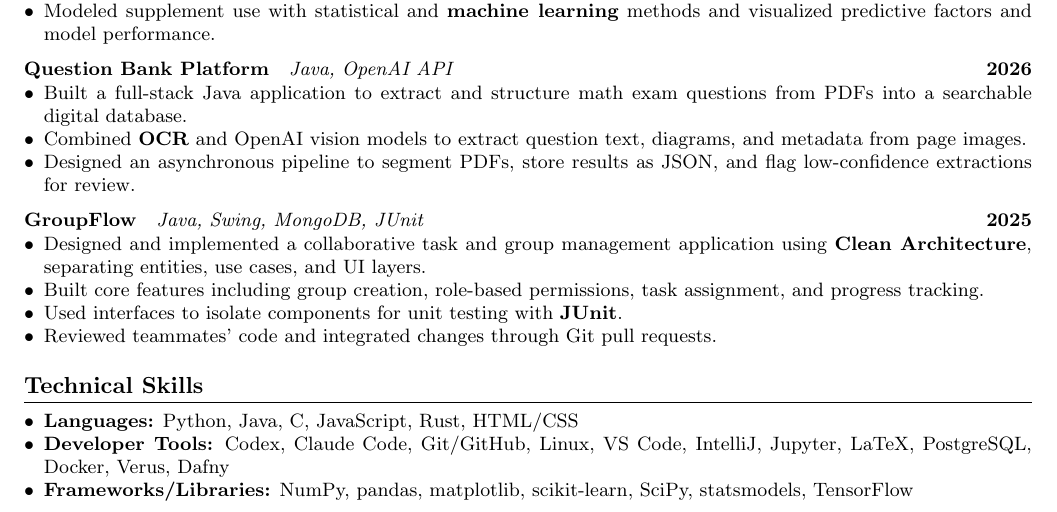
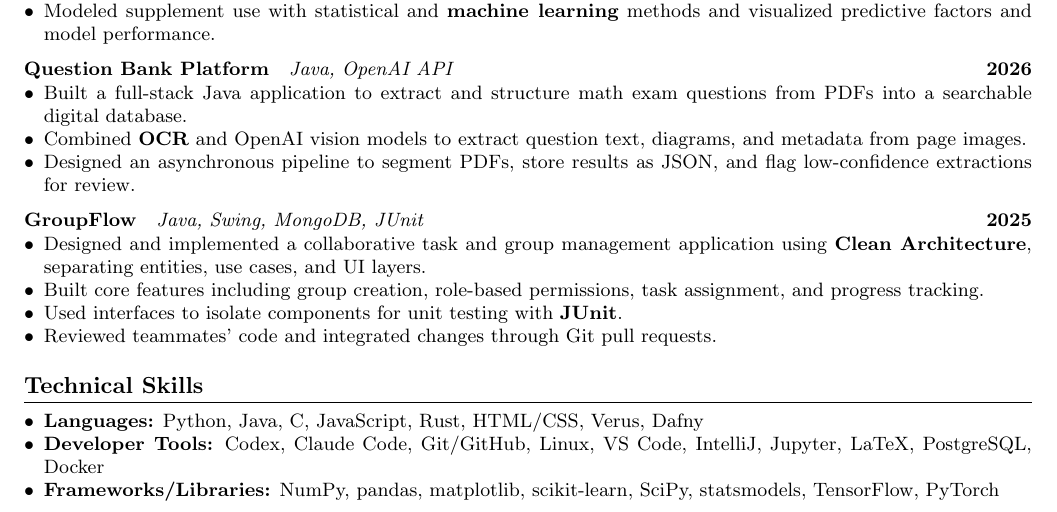
Before and after one commit to Sytion06/Sytion06.github.io, a LaTeX CV (assets/resume/Steven_Yang_Resume.tex): part of the page, cut so that both start at the same text. Compiled offline with pdfLaTeX.

Commit message:
Modified resume

```diff
--- a/assets/resume/Steven_Yang_Resume.tex
+++ b/assets/resume/Steven_Yang_Resume.tex
@@ -113,9 +113,9 @@
 % ===== Technical Skills =====
 \section*{Technical Skills}
 \begin{itemize}
-  \item \textbf{Languages:} Python, Java, C, JavaScript, Rust, HTML/CSS
-  \item \textbf{Developer Tools:} Codex, Claude Code, Git/GitHub, Linux, VS Code, IntelliJ, Jupyter, LaTeX, PostgreSQL, Docker, Verus, Dafny
-  \item \textbf{Frameworks/Libraries:} NumPy, pandas, matplotlib, scikit-learn, SciPy, statsmodels, TensorFlow
+  \item \textbf{Languages:} Python, Java, C, JavaScript, Rust, HTML/CSS, Verus, Dafny
+  \item \textbf{Developer Tools:} Codex, Claude Code, Git/GitHub, Linux, VS Code, IntelliJ, Jupyter, LaTeX, PostgreSQL, Docker
+  \item \textbf{Frameworks/Libraries:} NumPy, pandas, matplotlib, scikit-learn, SciPy, statsmodels, TensorFlow, PyTorch
 \end{itemize}
 
 \end{document}
```
Also changed, not shown: assets/resume/Steven_Yang_Resume.pdf.
